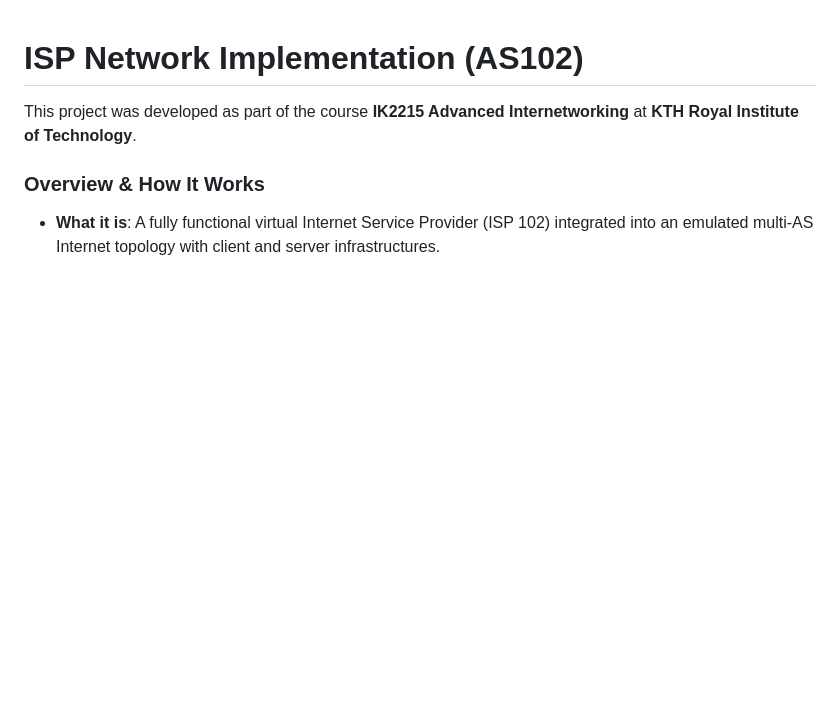
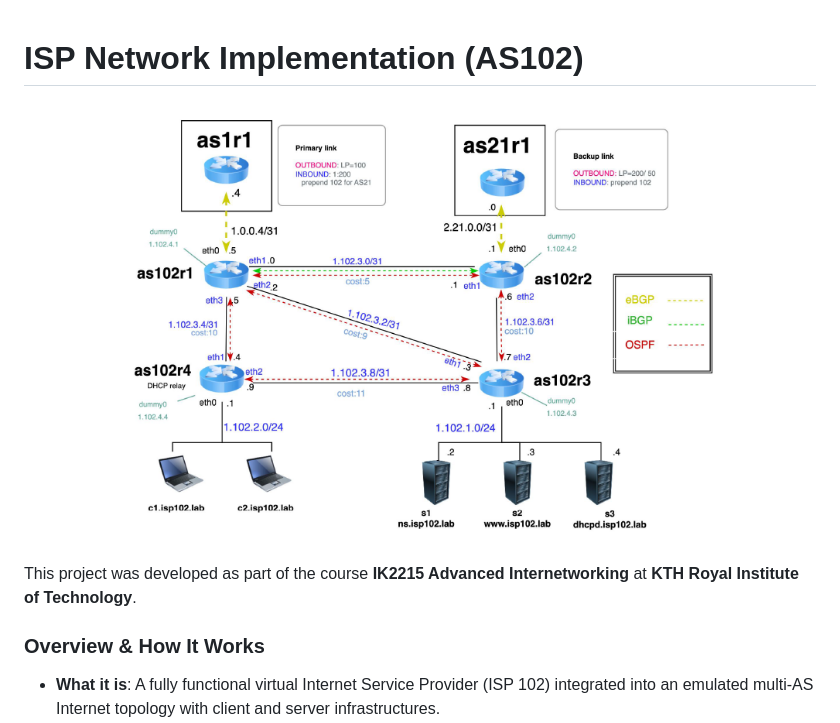
Before and after one commit to emyemy89/ISP-project, a Markdown page: README.md, the part around the change. Drawn GitHub-style; pictures changed too: images/102.png (added); blank space fills up the shorter version.

```diff
--- a/README.md
+++ b/README.md
@@ -1,4 +1,6 @@
 # ISP Network Implementation (AS102)
+
+![System Architecture](images/102.png)
 
 This project was developed as part of the course **IK2215 Advanced Internetworking** at **KTH Royal Institute of Technology**.
 
```
